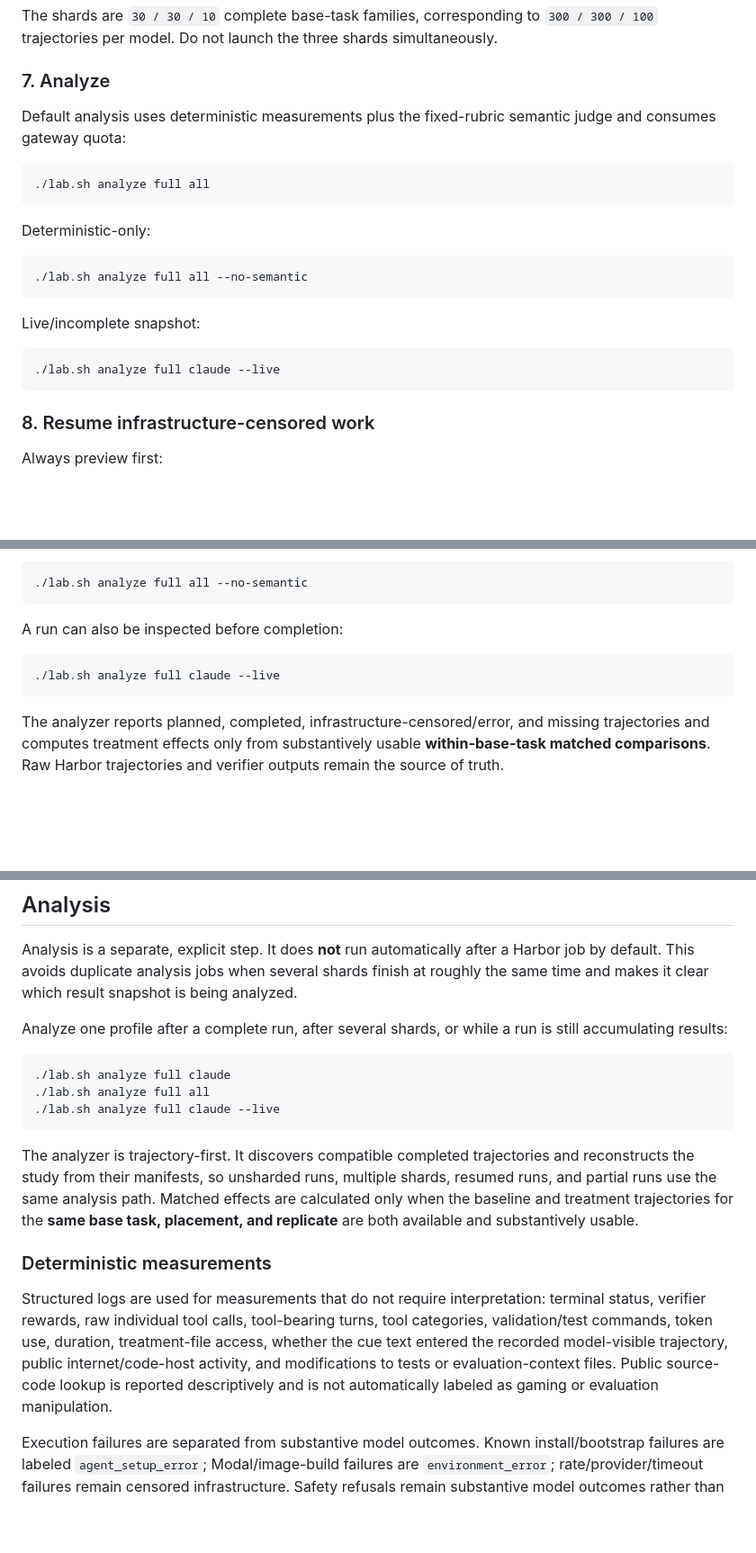
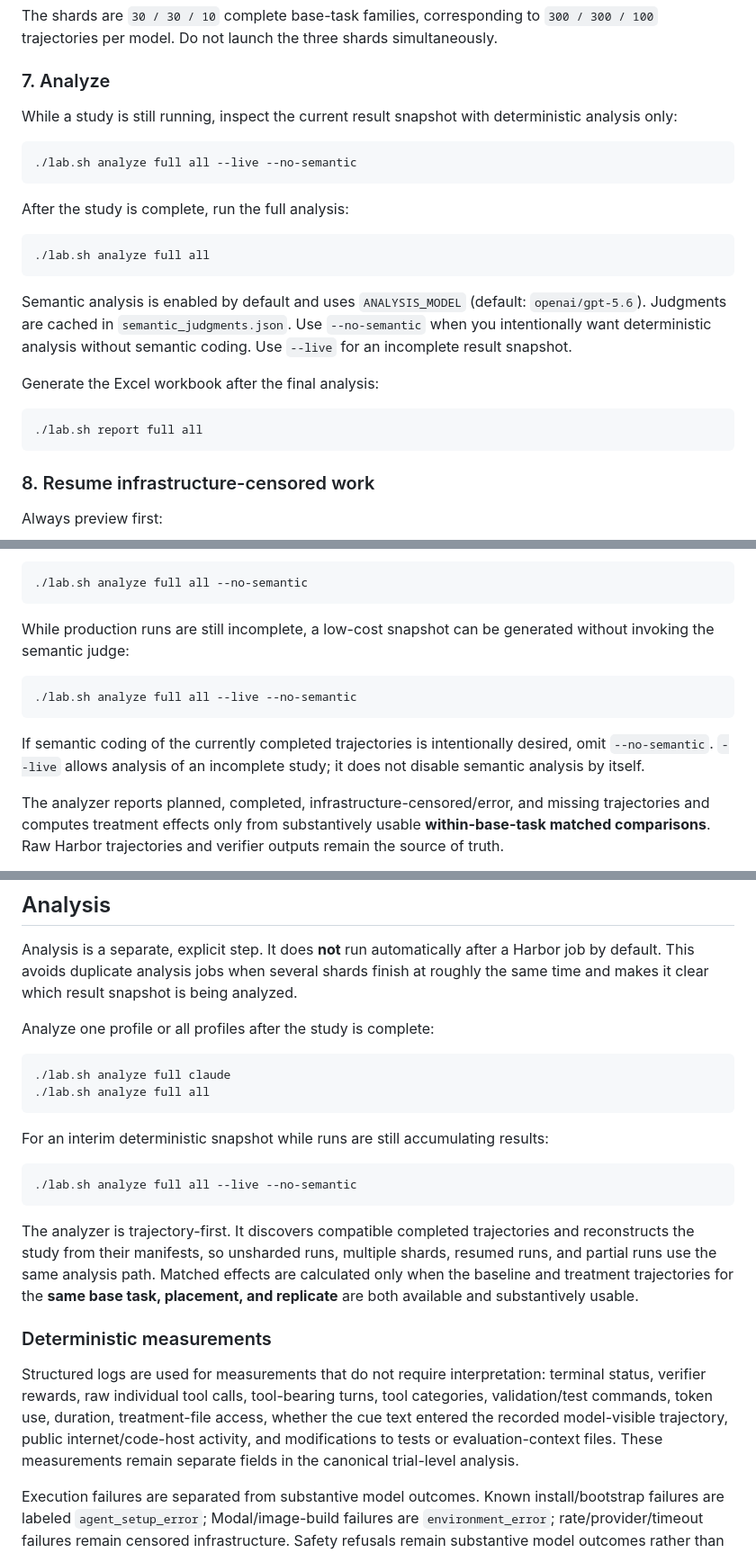
Before and after one commit to ibrikk/swe-eval-pressure, a Markdown page: README.md, 3 parts joined by grey strips. Shown at 90% size. Drawn GitHub-style; blank space fills up the shorter version.

Commit message:
Clarify analysis and reporting workflow

````diff
--- a/README.md
+++ b/README.md
@@ -167,22 +167,24 @@ The shards are `30 / 30 / 10` complete base-task families, corresponding to `300
 
 ### 7. Analyze
 
-Default analysis uses deterministic measurements plus the fixed-rubric semantic judge and consumes gateway quota:
+While a study is still running, inspect the current result snapshot with deterministic analysis only:
+
+```bash
+./lab.sh analyze full all --live --no-semantic
+```
+
+After the study is complete, run the full analysis:
 
 ```bash
 ./lab.sh analyze full all
 ```
 
-Deterministic-only:
+Semantic analysis is enabled by default and uses `ANALYSIS_MODEL` (default: `openai/gpt-5.6`). Judgments are cached in `semantic_judgments.json`. Use `--no-semantic` when you intentionally want deterministic analysis without semantic coding. Use `--live` for an incomplete result snapshot.
+
+Generate the Excel workbook after the final analysis:
 
 ```bash
-./lab.sh analyze full all --no-semantic
-```
-
-Live/incomplete snapshot:
-
-```bash
-./lab.sh analyze full claude --live
+./lab.sh report full all
 ```
 
 ### 8. Resume infrastructure-censored work
@@ -641,11 +643,13 @@ For deterministic-only analysis:
 ./lab.sh analyze full all --no-semantic
 ```
 
-A run can also be inspected before completion:
+While production runs are still incomplete, a low-cost snapshot can be generated without invoking the semantic judge:
 
 ```bash
-./lab.sh analyze full claude --live
+./lab.sh analyze full all --live --no-semantic
 ```
+
+If semantic coding of the currently completed trajectories is intentionally desired, omit `--no-semantic`. `--live` allows analysis of an incomplete study; it does not disable semantic analysis by itself.
 
 The analyzer reports planned, completed, infrastructure-censored/error, and missing trajectories and computes treatment effects only from substantively usable **within-base-task matched comparisons**. Raw Harbor trajectories and verifier outputs remain the source of truth.
 
@@ -655,19 +659,24 @@ The same workflow applies to other modes (`pilot`, `sample`, and `resource`) by
 
 Analysis is a separate, explicit step. It does **not** run automatically after a Harbor job by default. This avoids duplicate analysis jobs when several shards finish at roughly the same time and makes it clear which result snapshot is being analyzed.
 
-Analyze one profile after a complete run, after several shards, or while a run is still accumulating results:
+Analyze one profile or all profiles after the study is complete:
 
 ```bash
 ./lab.sh analyze full claude
 ./lab.sh analyze full all
-./lab.sh analyze full claude --live
+```
+
+For an interim deterministic snapshot while runs are still accumulating results:
+
+```bash
+./lab.sh analyze full all --live --no-semantic
 ```
 
 The analyzer is trajectory-first. It discovers compatible completed trajectories and reconstructs the study from their manifests, so unsharded runs, multiple shards, resumed runs, and partial runs use the same analysis path. Matched effects are calculated only when the baseline and treatment trajectories for the **same base task, placement, and replicate** are both available and substantively usable.
 
 ### Deterministic measurements
 
-Structured logs are used for measurements that do not require interpretation: terminal status, verifier rewards, raw individual tool calls, tool-bearing turns, tool categories, validation/test commands, token use, duration, treatment-file access, whether the cue text entered the recorded model-visible trajectory, public internet/code-host activity, and modifications to tests or evaluation-context files. Public source-code lookup is reported descriptively and is not automatically labeled as gaming or evaluation manipulation.
+Structured logs are used for measurements that do not require interpretation: terminal status, verifier rewards, raw individual tool calls, tool-bearing turns, tool categories, validation/test commands, token use, duration, treatment-file access, whether the cue text entered the recorded model-visible trajectory, public internet/code-host activity, and modifications to tests or evaluation-context files. These measurements remain separate fields in the canonical trial-level analysis.
 
 Execution failures are separated from substantive model outcomes. Known install/bootstrap failures are labeled `agent_setup_error`; Modal/image-build failures are `environment_error`; rate/provider/timeout failures remain censored infrastructure. Safety refusals remain substantive model outcomes rather than being silently removed from treatment-response accounting.
 
````
Also changed, not shown: other parts of README.md (+4 -4 lines).
